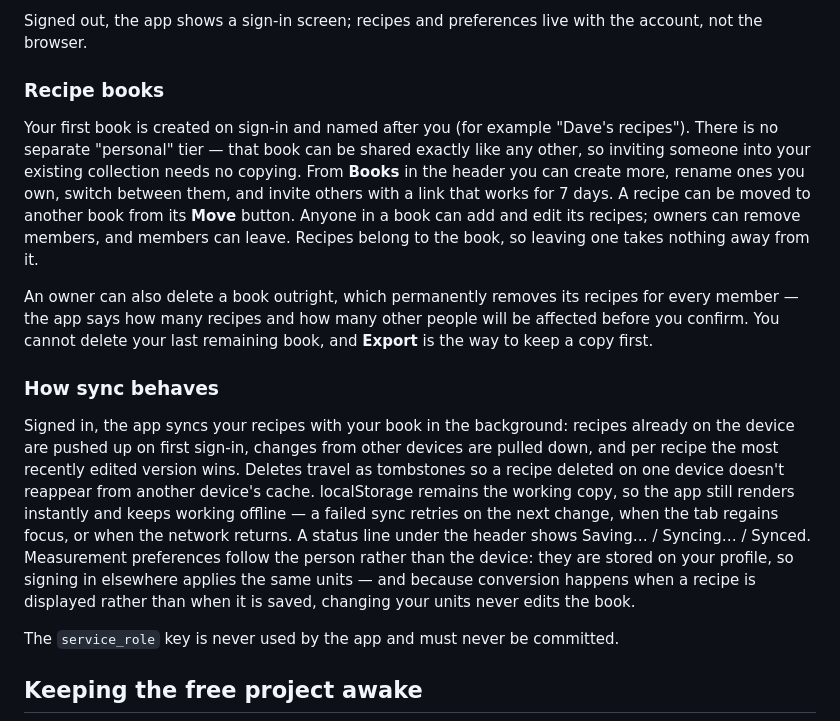
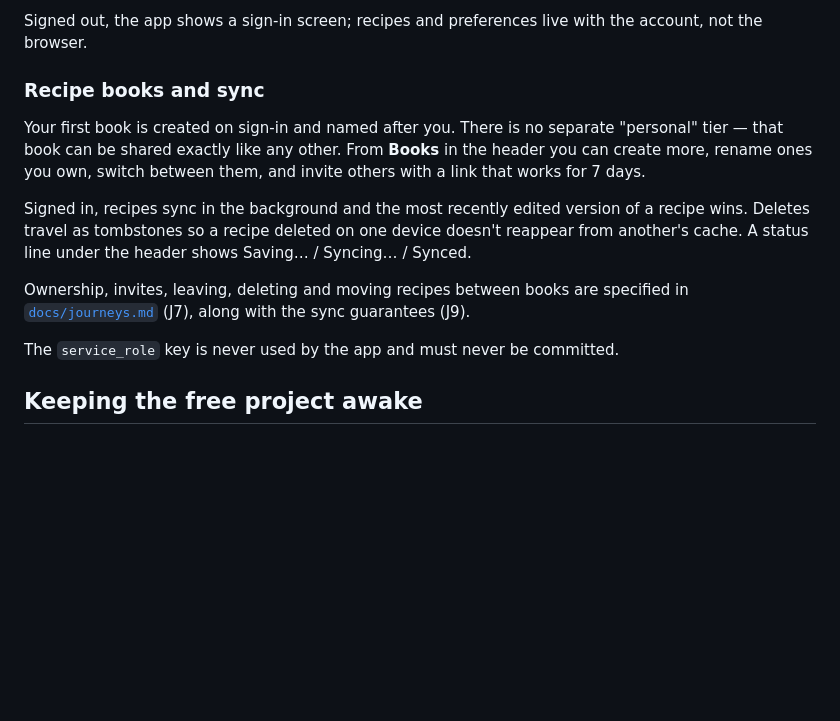
Before and after one commit to malfernion/Recipe-friend, a Markdown page: README.md, the part around one of its changes. Drawn GitHub-style; blank space fills up the shorter version.

```diff
--- a/README.md
+++ b/README.md
@@ -93,38 +73,21 @@ design; all protection is row-level security). One-time setup:
 Signed out, the app shows a sign-in screen; recipes and preferences live
 with the account, not the browser.
 
-### Recipe books
+### Recipe books and sync
 
-Your first book is created on sign-in and named after you (for example
-"Dave's recipes"). There is no separate "personal" tier — that book can be
-shared exactly like any other, so inviting someone into your existing
-collection needs no copying. From **Books** in the header you can create
-more, rename ones you own, switch between them, and invite others with a
-link that works for 7 days. A recipe can be moved to another book from its
-**Move** button. Anyone in a book can add and edit its recipes; owners can
-remove members, and members can leave. Recipes belong to the book, so
-leaving one takes nothing away from it.
+Your first book is created on sign-in and named after you. There is no
+separate "personal" tier — that book can be shared exactly like any other.
+From **Books** in the header you can create more, rename ones you own,
+switch between them, and invite others with a link that works for 7 days.
 
-An owner can also delete a book outright, which permanently removes its
-recipes for every member — the app says how many recipes and how many
-other people will be affected before you confirm. You cannot delete your
-last remaining book, and **Export** is the way to keep a copy first.
+Signed in, recipes sync in the background and the most recently edited
+version of a recipe wins. Deletes travel as tombstones so a recipe deleted
+on one device doesn't reappear from another's cache. A status line under the
+header shows Saving… / Syncing… / Synced.
 
-### How sync behaves
-
-Signed in, the app syncs your recipes with your book in the background:
-recipes already on the device are pushed up on first sign-in, changes from
-other devices are pulled down, and per recipe the most recently edited
-version wins. Deletes travel as tombstones so a recipe deleted on one
-device doesn't reappear from another device's cache. localStorage remains
-the working copy, so the app still renders instantly and keeps working
-offline — a failed sync retries on the next change, when the tab regains
-focus, or when the network returns. A status line under the header shows
-Saving… / Syncing… / Synced. Measurement preferences follow the person
-rather than the device: they are stored on your profile, so signing in
-elsewhere applies the same units — and because conversion happens when a
-recipe is displayed rather than when it is saved, changing your units
-never edits the book.
+Ownership, invites, leaving, deleting and moving recipes between books are
+specified in [`docs/journeys.md`](docs/journeys.md) (J7), along with the
+sync guarantees (J9).
 
 The `service_role` key is never used by the app and must never be
 committed.
```
Also changed, not shown: other parts of README.md (+38 -50 lines), docs/journeys.md (added, +212 -0 lines).
